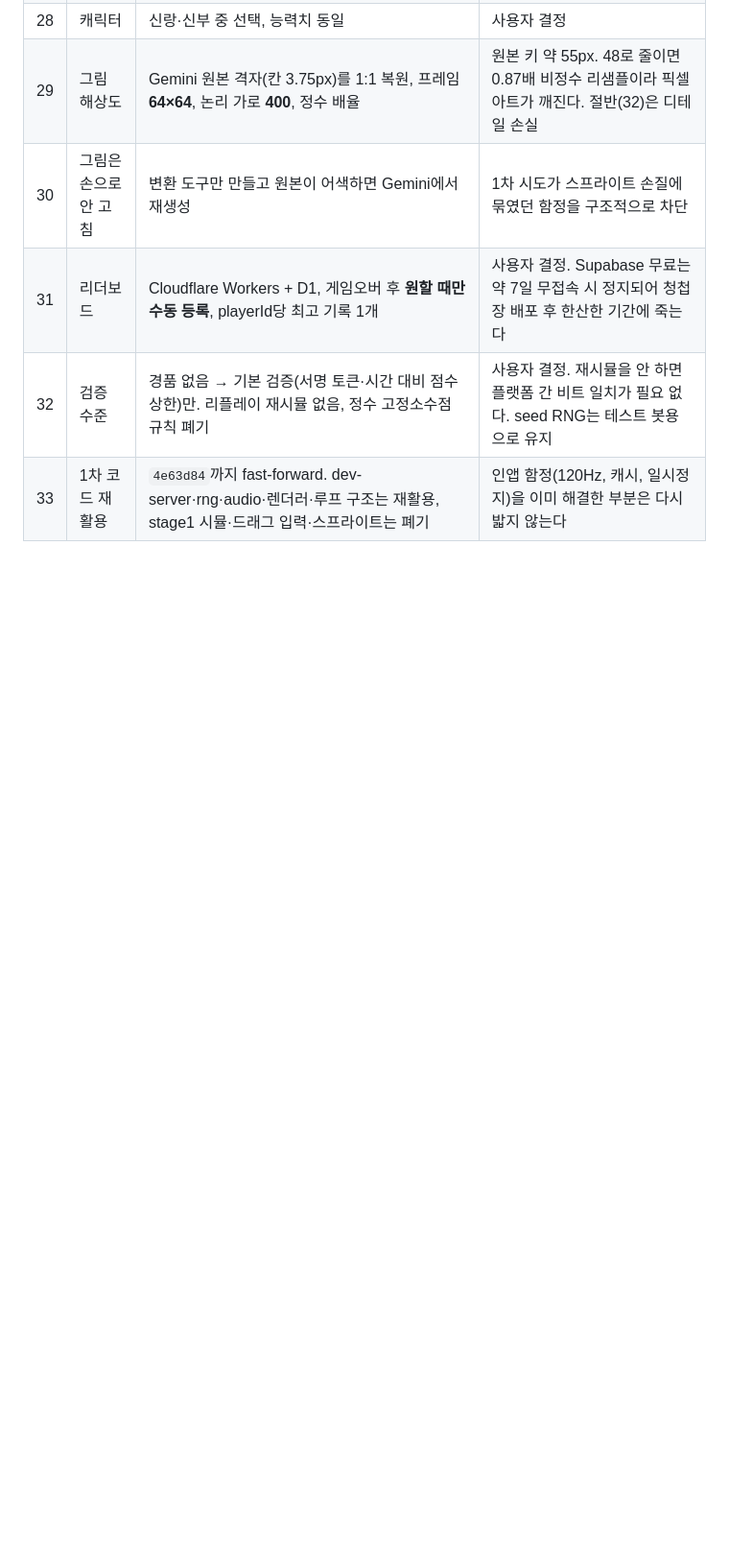
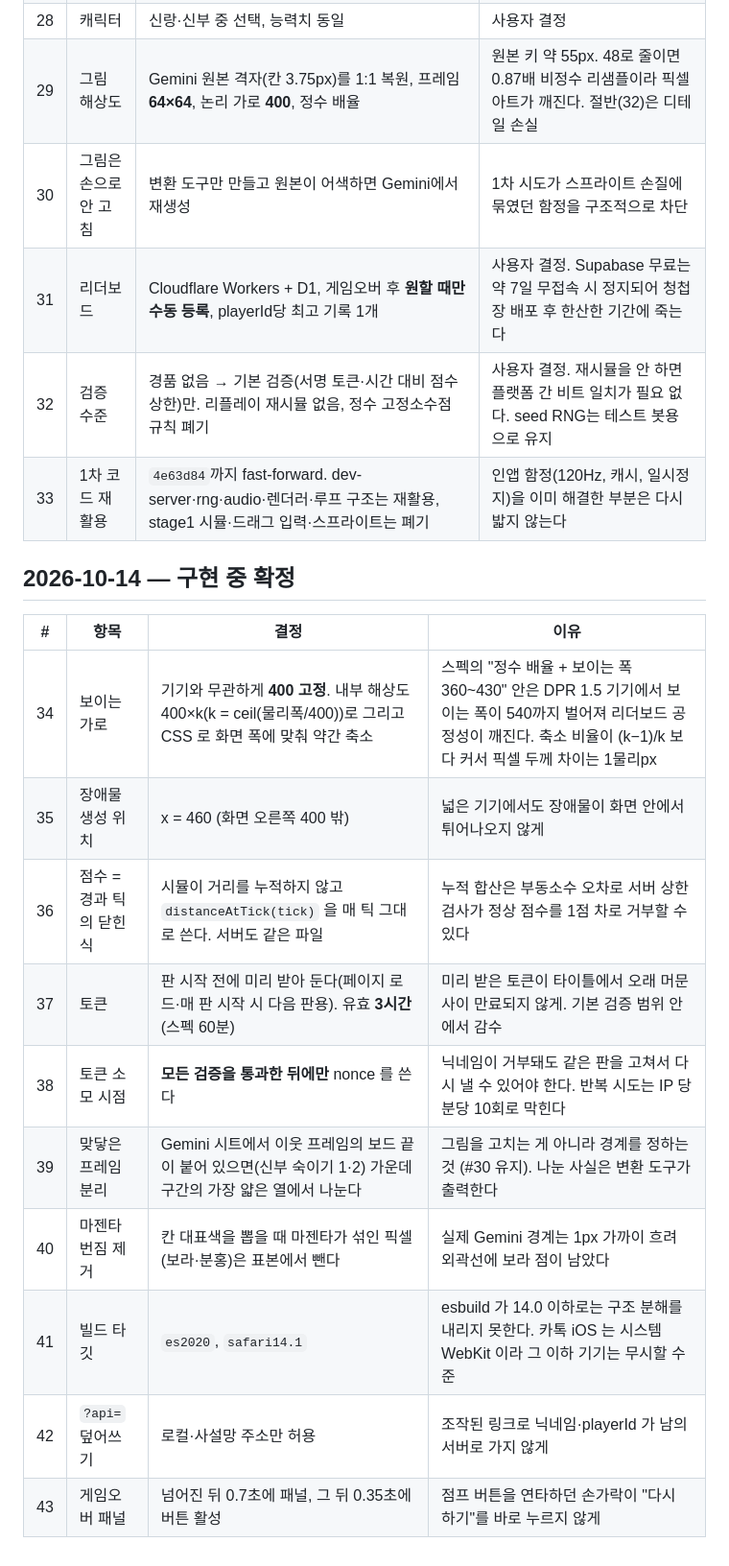
Before and after one commit to tw-sj-wedding/tw-sj-wedding.github.io, a Markdown page: docs/DECISIONS.md, the part around the change. Shown at 96% size. Drawn GitHub-style; blank space fills up the shorter version.

```diff
--- a/docs/DECISIONS.md
+++ b/docs/DECISIONS.md
@@ -57,3 +57,18 @@
 | 31 | 리더보드 | Cloudflare Workers + D1, 게임오버 후 **원할 때만 수동 등록**, playerId당 최고 기록 1개 | 사용자 결정. Supabase 무료는 약 7일 무접속 시 정지되어 청첩장 배포 후 한산한 기간에 죽는다 |
 | 32 | 검증 수준 | 경품 없음 → 기본 검증(서명 토큰·시간 대비 점수 상한)만. 리플레이 재시뮬 없음, 정수 고정소수점 규칙 폐기 | 사용자 결정. 재시뮬을 안 하면 플랫폼 간 비트 일치가 필요 없다. seed RNG는 테스트 봇용으로 유지 |
 | 33 | 1차 코드 재활용 | `4e63d84`까지 fast-forward. dev-server·rng·audio·렌더러·루프 구조는 재활용, stage1 시뮬·드래그 입력·스프라이트는 폐기 | 인앱 함정(120Hz, 캐시, 일시정지)을 이미 해결한 부분은 다시 밟지 않는다 |
+
+## 2026-10-14 — 구현 중 확정
+
+| # | 항목 | 결정 | 이유 |
+|---|---|---|---|
+| 34 | 보이는 가로 | 기기와 무관하게 **400 고정**. 내부 해상도 400×k(k = ceil(물리폭/400))로 그리고 CSS 로 화면 폭에 맞춰 약간 축소 | 스펙의 "정수 배율 + 보이는 폭 360~430" 안은 DPR 1.5 기기에서 보이는 폭이 540까지 벌어져 리더보드 공정성이 깨진다. 축소 비율이 (k−1)/k 보다 커서 픽셀 두께 차이는 1물리px |
+| 35 | 장애물 생성 위치 | x = 460 (화면 오른쪽 400 밖) | 넓은 기기에서도 장애물이 화면 안에서 튀어나오지 않게 |
+| 36 | 점수 = 경과 틱의 닫힌 식 | 시뮬이 거리를 누적하지 않고 `distanceAtTick(tick)` 을 매 틱 그대로 쓴다. 서버도 같은 파일 | 누적 합산은 부동소수 오차로 서버 상한 검사가 정상 점수를 1점 차로 거부할 수 있다 |
+| 37 | 토큰 | 판 시작 전에 미리 받아 둔다(페이지 로드·매 판 시작 시 다음 판용). 유효 **3시간**(스펙 60분) | 미리 받은 토큰이 타이틀에서 오래 머문 사이 만료되지 않게. 기본 검증 범위 안에서 감수 |
+| 38 | 토큰 소모 시점 | **모든 검증을 통과한 뒤에만** nonce 를 쓴다 | 닉네임이 거부돼도 같은 판을 고쳐서 다시 낼 수 있어야 한다. 반복 시도는 IP 당 분당 10회로 막힌다 |
+| 39 | 맞닿은 프레임 분리 | Gemini 시트에서 이웃 프레임의 보드 끝이 붙어 있으면(신부 숙이기 1·2) 가운데 구간의 가장 얇은 열에서 나눈다 | 그림을 고치는 게 아니라 경계를 정하는 것 (#30 유지). 나눈 사실은 변환 도구가 출력한다 |
+| 40 | 마젠타 번짐 제거 | 칸 대표색을 뽑을 때 마젠타가 섞인 픽셀(보라·분홍)은 표본에서 뺀다 | 실제 Gemini 경계는 1px 가까이 흐려 외곽선에 보라 점이 남았다 |
+| 41 | 빌드 타깃 | `es2020`, `safari14.1` | esbuild 가 14.0 이하로는 구조 분해를 내리지 못한다. 카톡 iOS 는 시스템 WebKit 이라 그 이하 기기는 무시할 수준 |
+| 42 | `?api=` 덮어쓰기 | 로컬·사설망 주소만 허용 | 조작된 링크로 닉네임·playerId 가 남의 서버로 가지 않게 |
+| 43 | 게임오버 패널 | 넘어진 뒤 0.7초에 패널, 그 뒤 0.35초에 버튼 활성 | 점프 버튼을 연타하던 손가락이 "다시 하기"를 바로 누르지 않게 |
```
Also changed, not shown: CLAUDE.md (+23 -2 lines), 1 other file.
